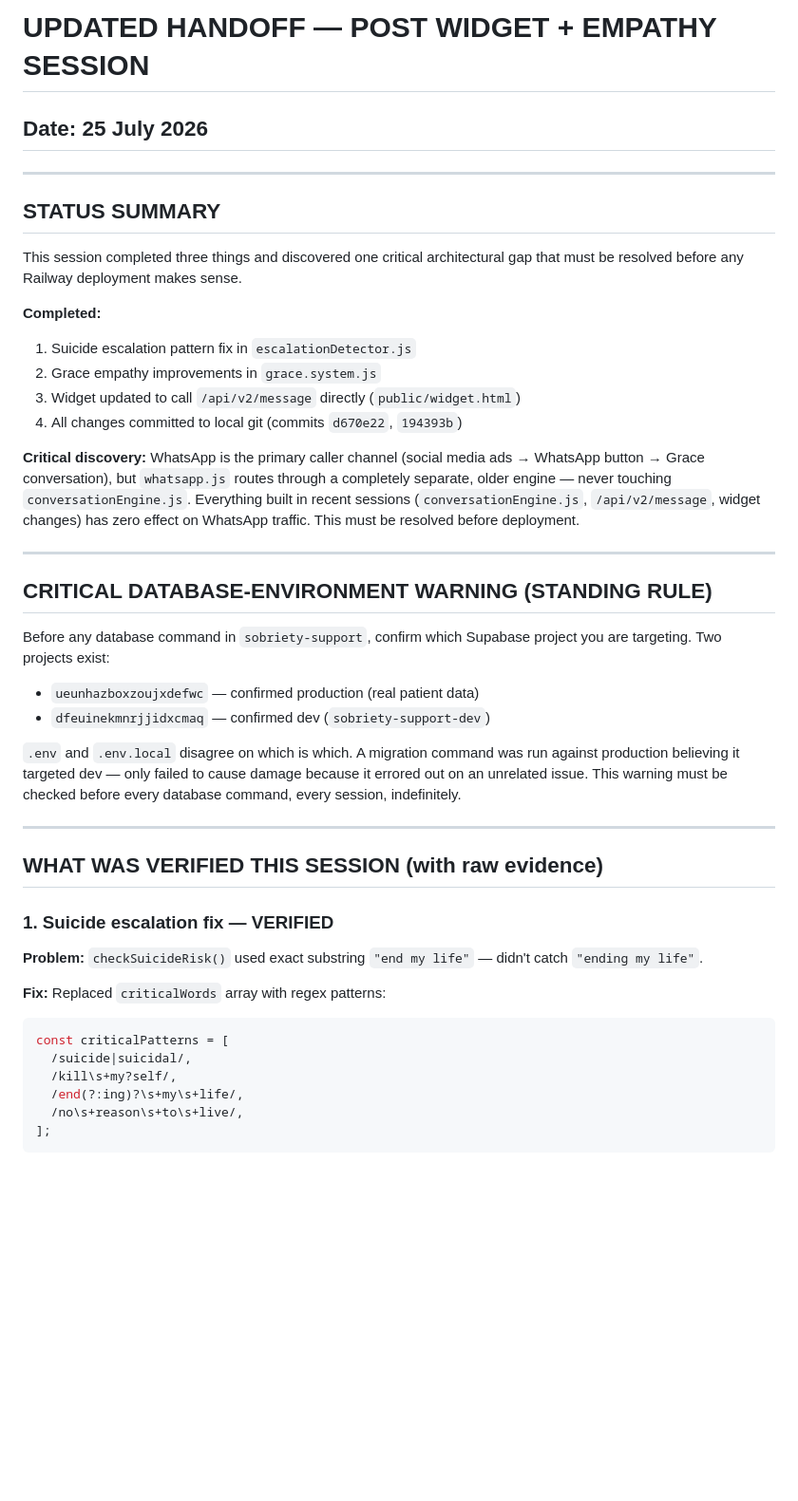
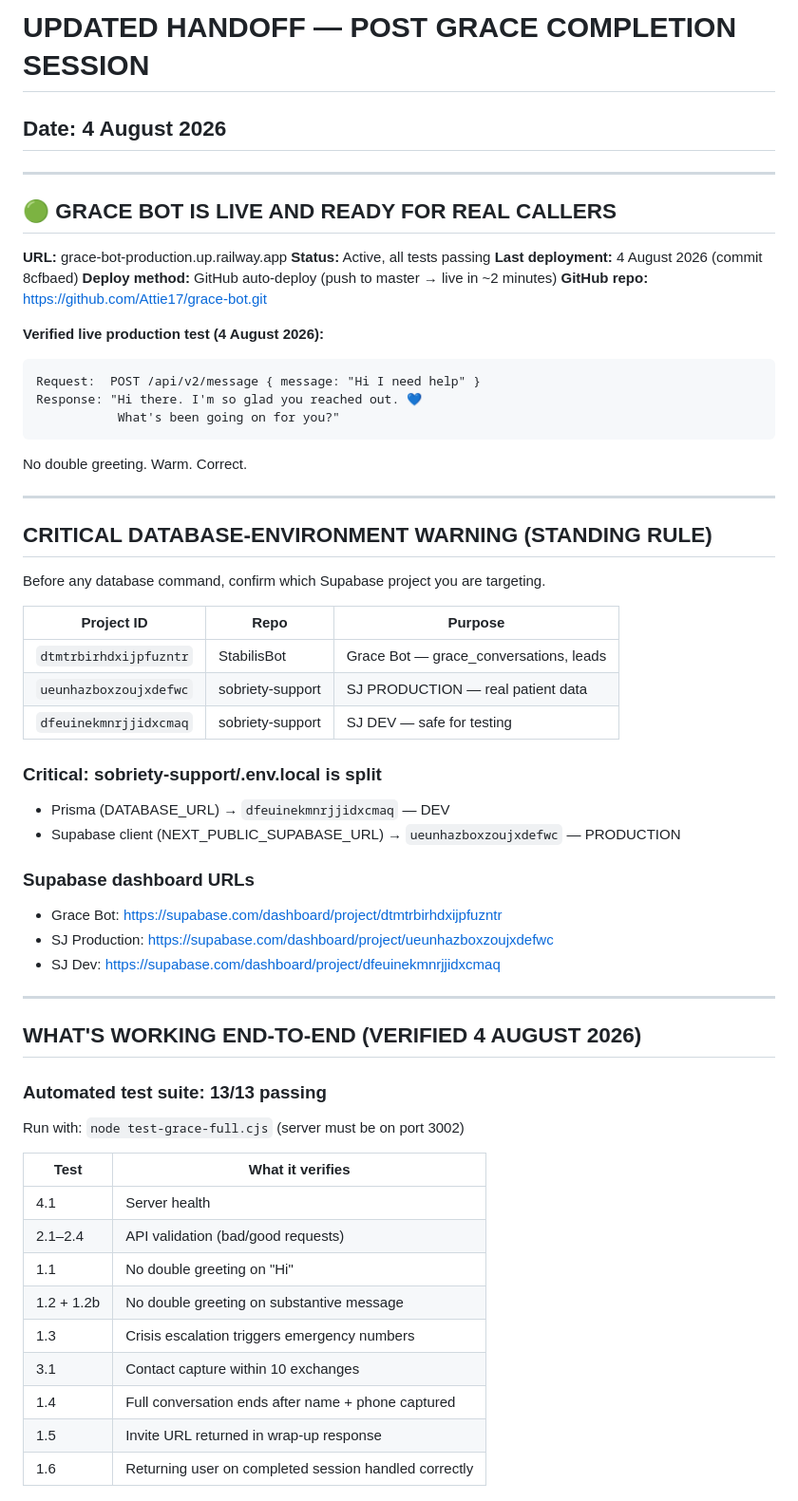
Before and after one commit to Attie17/grace-bot, a Markdown page: HANDOFF_UPDATED.md, the part around one of its changes. Shown at 95% size. Rendered like a GitHub page; blank space fills up the shorter version.

````diff
--- a/HANDOFF_UPDATED.md
+++ b/HANDOFF_UPDATED.md
@@ -1,55 +1,61 @@
-# UPDATED HANDOFF — POST WIDGET + EMPATHY SESSION
-## Date: 25 July 2026
+# UPDATED HANDOFF — POST GRACE COMPLETION SESSION
+## Date: 4 August 2026
 
 ---
 
-## STATUS SUMMARY
+## 🟢 GRACE BOT IS LIVE AND READY FOR REAL CALLERS
 
-This session completed three things and discovered one critical architectural
-gap that must be resolved before any Railway deployment makes sense.
+**URL:** grace-bot-production.up.railway.app
+**Status:** Active, all tests passing
+**Last deployment:** 4 August 2026 (commit 8cfbaed)
+**Deploy method:** GitHub auto-deploy (push to master → live in ~2 minutes)
+**GitHub repo:** https://github.com/Attie17/grace-bot.git
 
-**Completed:**
-1. Suicide escalation pattern fix in `escalationDetector.js`
-2. Grace empathy improvements in `grace.system.js`
-3. Widget updated to call `/api/v2/message` directly (`public/widget.html`)
-4. All changes committed to local git (commits `d670e22`, `194393b`)
-
-**Critical discovery:**
-WhatsApp is the primary caller channel (social media ads → WhatsApp button →
-Grace conversation), but `whatsapp.js` routes through a completely separate,
-older engine — never touching `conversationEngine.js`. Everything built in
-recent sessions (`conversationEngine.js`, `/api/v2/message`, widget changes)
-has zero effect on WhatsApp traffic. This must be resolved before deployment.
+**Verified live production test (4 August 2026):**
+```
+Request:  POST /api/v2/message { message: "Hi I need help" }
+Response: "Hi there. I'm so glad you reached out. 💙
+           What's been going on for you?"
+```
+No double greeting. Warm. Correct.
 
 ---
 
 ## CRITICAL DATABASE-ENVIRONMENT WARNING (STANDING RULE)
 
-Before any database command in `sobriety-support`, confirm which Supabase
-project you are targeting. Two projects exist:
-- `ueunhazboxzoujxdefwc` — confirmed production (real patient data)
-- `dfeuinekmnrjjidxcmaq` — confirmed dev (`sobriety-support-dev`)
+Before any database command, confirm which Supabase project you are targeting.
 
-`.env` and `.env.local` disagree on which is which. A migration command
-was run against production believing it targeted dev — only failed to cause
-damage because it errored out on an unrelated issue. This warning must be
-checked before every database command, every session, indefinitely.
+| Project ID | Repo | Purpose |
+|---|---|---|
+| `dtmtrbirhdxijpfuzntr` | StabilisBot | Grace Bot — grace_conversations, leads |
+| `ueunhazboxzoujxdefwc` | sobriety-support | SJ PRODUCTION — real patient data |
+| `dfeuinekmnrjjidxcmaq` | sobriety-support | SJ DEV — safe for testing |
+
+### Critical: sobriety-support/.env.local is split
+- Prisma (DATABASE_URL) → `dfeuinekmnrjjidxcmaq` — DEV
+- Supabase client (NEXT_PUBLIC_SUPABASE_URL) → `ueunhazboxzoujxdefwc` — PRODUCTION
+
+### Supabase dashboard URLs
+- Grace Bot:     https://supabase.com/dashboard/project/dtmtrbirhdxijpfuzntr
+- SJ Production: https://supabase.com/dashboard/project/ueunhazboxzoujxdefwc
+- SJ Dev:        https://supabase.com/dashboard/project/dfeuinekmnrjjidxcmaq
 
 ---
 
-## WHAT WAS VERIFIED THIS SESSION (with raw evidence)
+## WHAT'S WORKING END-TO-END (VERIFIED 4 AUGUST 2026)
 
-### 1. Suicide escalation fix — VERIFIED
-**Problem:** `checkSuicideRisk()` used exact substring `"end my life"` —
-didn't catch `"ending my life"`.
+### Automated test suite: 13/13 passing
+Run with: `node test-grace-full.cjs` (server must be on port 3002)
 
-**Fix:** Replaced `criticalWords` array with regex patterns:
-```javascript
-const criticalPatterns = [
-  /suicide|suicidal/,
-  /kill\s+my?self/,
-  /end(?:ing)?\s+my\s+life/,
-  /no\s+reason\s+to\s+live/,
-];
-```
+| Test | What it verifies |
+|---|---|
+| 4.1 | Server health |
+| 2.1–2.4 | API validation (bad/good requests) |
+| 1.1 | No double greeting on "Hi" |
+| 1.2 + 1.2b | No double greeting on substantive message |
+| 1.3 | Crisis escalation triggers emergency numbers |
+| 3.1 | Contact capture within 10 exchanges |
+| 1.4 | Full conversation ends after name + phone captured |
+| 1.5 | Invite URL returned in wrap-up response |
+| 1.6 | Returning user on completed session handled correctly |
 
````
Also changed, not shown: other parts of HANDOFF_UPDATED.md (+179 -206 lines).
